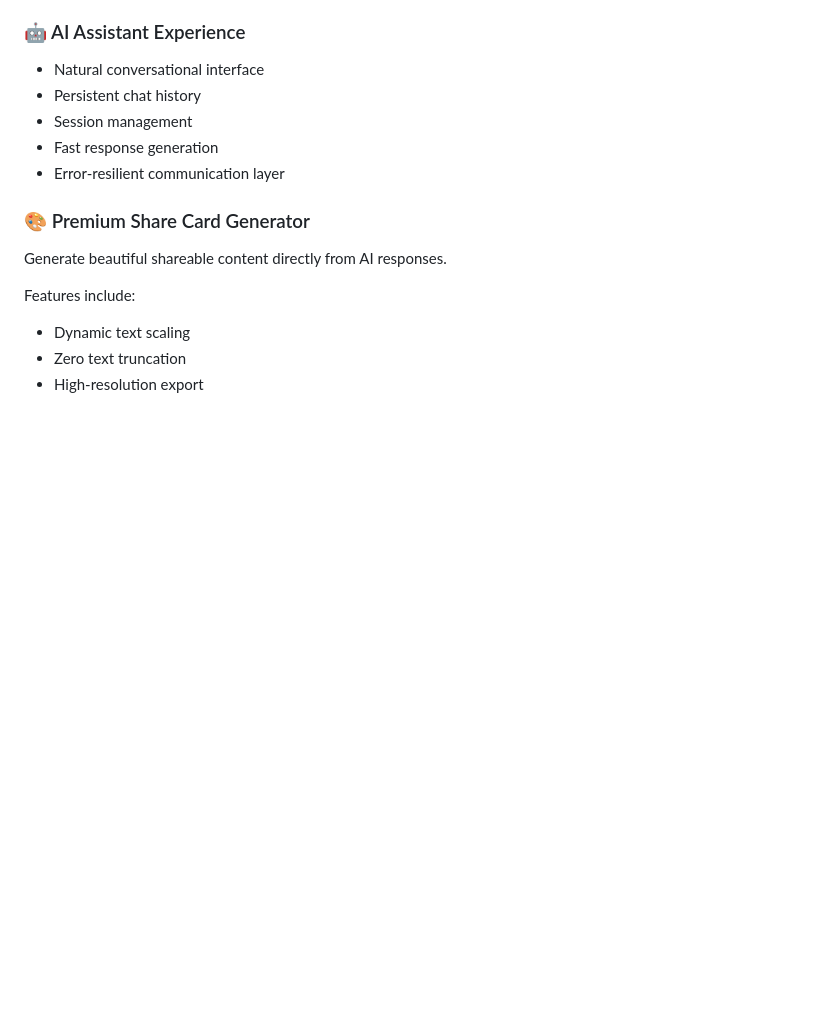
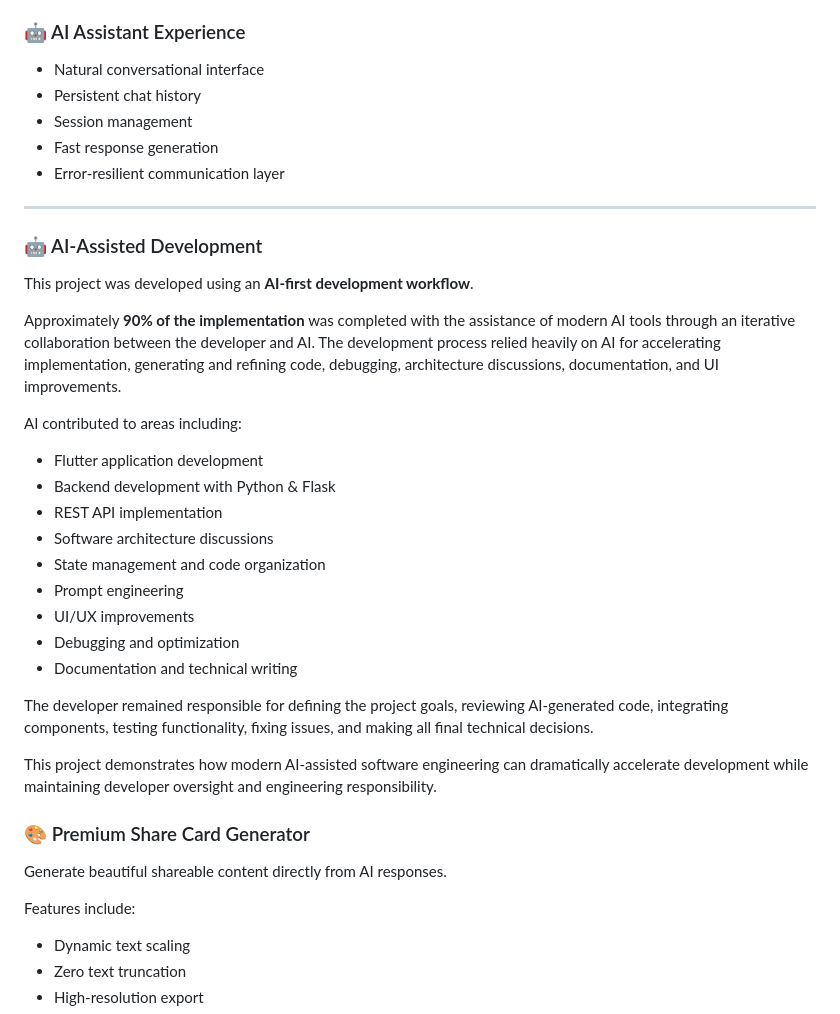
Before and after one commit to amirkhodaei1/smart_chat_bot, a Markdown page: README.md, the part around the change. Rendered like a GitHub page; blank space fills up the shorter version.

```diff
--- a/README.md
+++ b/README.md
@@ -42,6 +42,31 @@ The application is designed with a clean mobile experience, fast API communicati
 * Session management
 * Fast response generation
 * Error-resilient communication layer
+
+---
+
+### 🤖 AI-Assisted Development
+
+This project was developed using an **AI-first development workflow**.
+
+Approximately **90% of the implementation** was completed with the assistance of modern AI tools through an iterative collaboration between the developer and AI. The development process relied heavily on AI for accelerating implementation, generating and refining code, debugging, architecture discussions, documentation, and UI improvements.
+
+AI contributed to areas including:
+
+* Flutter application development
+* Backend development with Python & Flask
+* REST API implementation
+* Software architecture discussions
+* State management and code organization
+* Prompt engineering
+* UI/UX improvements
+* Debugging and optimization
+* Documentation and technical writing
+
+The developer remained responsible for defining the project goals, reviewing AI-generated code, integrating components, testing functionality, fixing issues, and making all final technical decisions.
+
+This project demonstrates how modern AI-assisted software engineering can dramatically accelerate development while maintaining developer oversight and engineering responsibility.
+
 
 ### 🎨 Premium Share Card Generator
 
```
